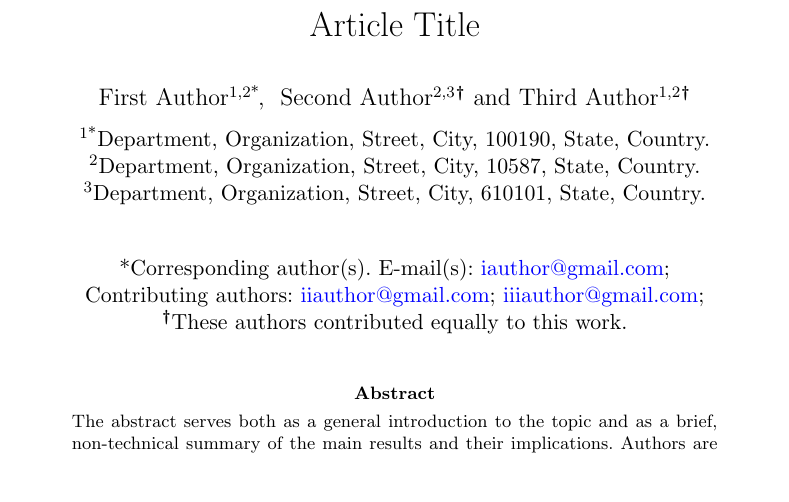
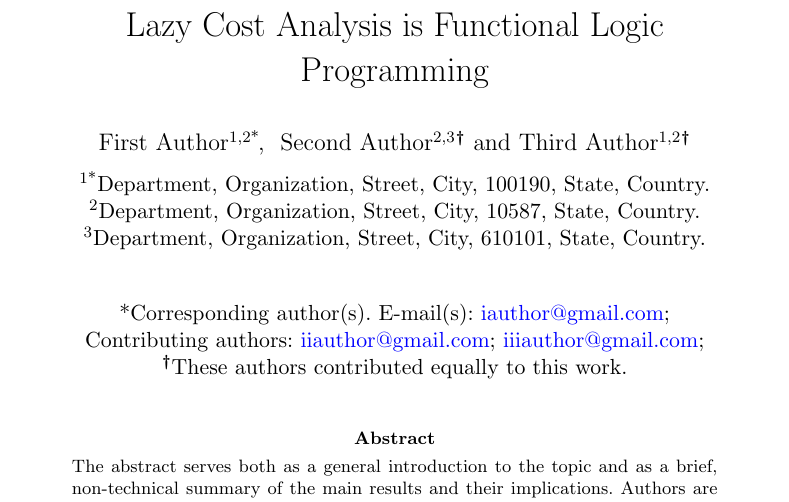
Before and after one commit to heraplem/logical-laziness-agda, a LaTeX paper (paper/paper.tex): part of page 1 of 12 before the commit and part of page 1 of 13 after it, cut at the place of the change, the shorter picture padded with empty space. Compiled offline with pdfLaTeX.

Commit message:
paper: move some stuff around

```diff
--- a/paper/paper.tex
+++ b/paper/paper.tex
@@ -239,7 +239,7 @@
 
 \begin{document}
 
-\title[Article Title]{Article Title}
+\title[Article Title]{Lazy Cost Analysis is Functional Logic Programming}
 
 %%=============================================================%%
 %% GivenName	-> \fnm{Joergen W.}
```
Also changed, not shown: paper/paper.tex (12 more changed lines).
